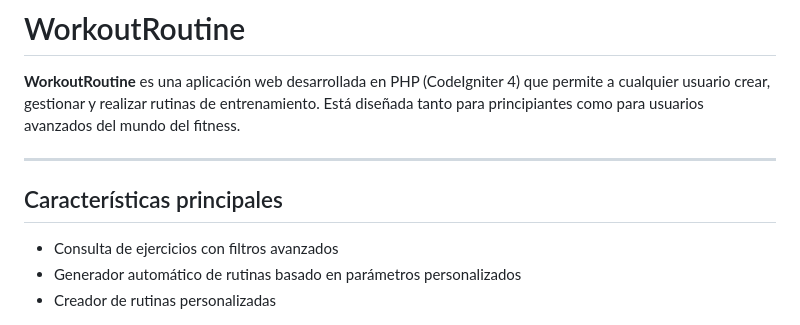
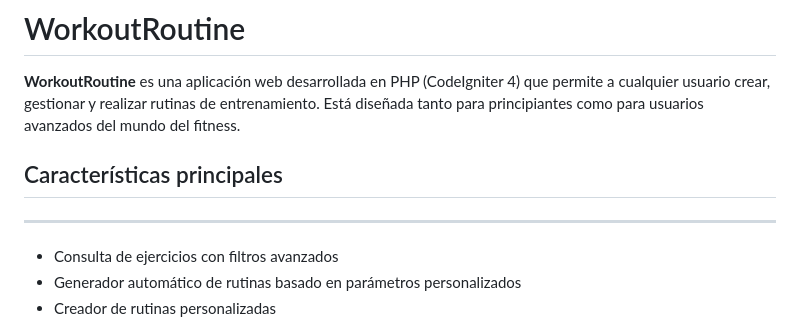
Before and after one commit to PERCEBAL98/WorkoutRoutine-PHP, a Markdown page: README.md, the part around the change. Drawn GitHub-style.

```diff
--- a/README.md
+++ b/README.md
@@ -2,10 +2,8 @@
 
 **WorkoutRoutine** es una aplicación web desarrollada en PHP (CodeIgniter 4) que permite a cualquier usuario crear, gestionar y realizar rutinas de entrenamiento. Está diseñada tanto para principiantes como para usuarios avanzados del mundo del fitness.
 
+## Características principales
 ---
-
-## Características principales
-
 - Consulta de ejercicios con filtros avanzados
 - Generador automático de rutinas basado en parámetros personalizados
 - Creador de rutinas personalizadas
```
